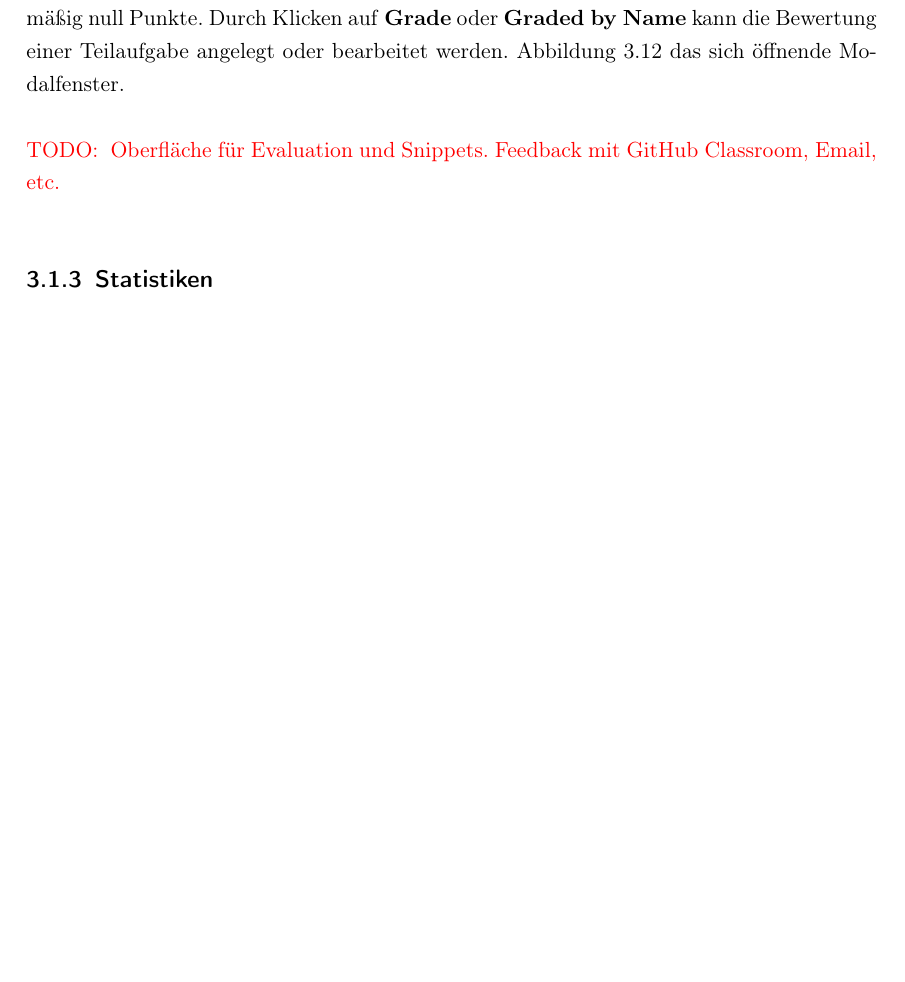
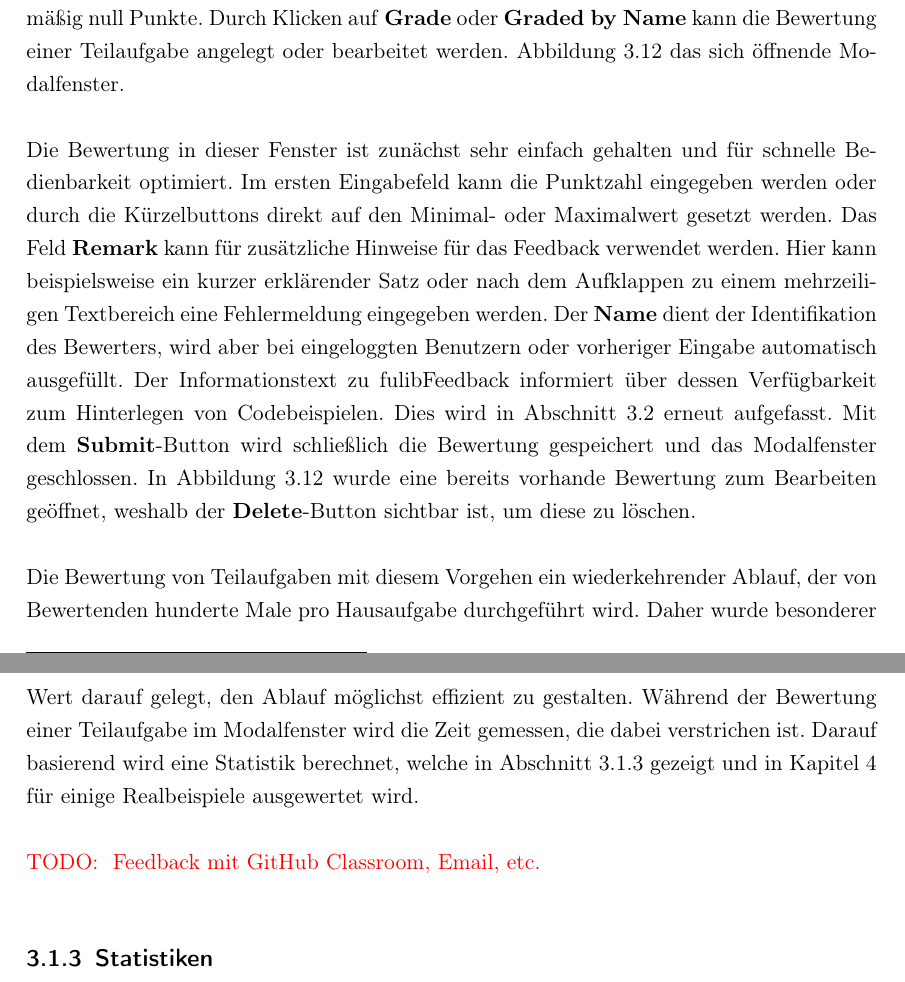
Before and after one commit to Clashsoft/Master-Thesis, a LaTeX thesis (src/thesis.tex, which reads src/chapter/3-implementation.tex): part of page 32 of 45 before the commit and two parts of pages 32 and 33 of 45 after it, the two joined at a grey line, cut so that both start at the same text, the shorter picture padded with empty space. Compiled offline with pdfLaTeX.

Commit message:
feat: Evaluation modal

```diff
--- a/src/chapter/3-implementation.tex
+++ b/src/chapter/3-implementation.tex
@@ -282,8 +282,22 @@ Abbildung~\ref{fig:evaluation-modal} das sich öffnende Modalfenster.
     \label{fig:evaluation-modal}
 \end{figure}
 
+Die Bewertung in dieser Fenster ist zunächst sehr einfach gehalten und für schnelle Bedienbarkeit optimiert.
+Im ersten Eingabefeld kann die Punktzahl eingegeben werden oder durch die Kürzelbuttons direkt auf den Minimal- oder Maximalwert gesetzt werden.
+Das Feld \textbf{Remark} kann für zusätzliche Hinweise für das Feedback verwendet werden.
+Hier kann beispielsweise ein kurzer erklärender Satz oder nach dem Aufklappen zu einem mehrzeiligen Textbereich eine Fehlermeldung eingegeben werden.
+Der \textbf{Name} dient der Identifikation des Bewerters, wird aber bei eingeloggten Benutzern oder vorheriger Eingabe automatisch ausgefüllt.
+Der Informationstext zu fulibFeedback informiert über dessen Verfügbarkeit zum Hinterlegen von Codebeispielen.
+Dies wird in Abschnitt~\ref{sec:fulibFeedback} erneut aufgefasst.
+Mit dem \textbf{Submit}-Button wird schließlich die Bewertung gespeichert und das Modalfenster geschlossen.
+In Abbildung~\ref{fig:evaluation-modal} wurde eine bereits vorhande Bewertung zum Bearbeiten geöffnet, weshalb der \textbf{Delete}-Button sichtbar ist, um diese zu löschen.
+
+Die Bewertung von Teilaufgaben mit diesem Vorgehen ein wiederkehrender Ablauf, der von Bewertenden hunderte Male pro Hausaufgabe durchgeführt wird.
+Daher wurde besonderer Wert darauf gelegt, den Ablauf möglichst effizient zu gestalten.
+Während der Bewertung einer Teilaufgabe im Modalfenster wird die Zeit gemessen, die dabei verstrichen ist.
+Darauf basierend wird eine Statistik berechnet, welche in Abschnitt~\ref{subsec:statistics} gezeigt und in Kapitel~\ref{ch:evaluation} für einige Realbeispiele ausgewertet wird.
+
 \todo{
-    Oberfläche für Evaluation und Snippets.
     Feedback mit GitHub Classroom, Email, etc.
 }
 
```
